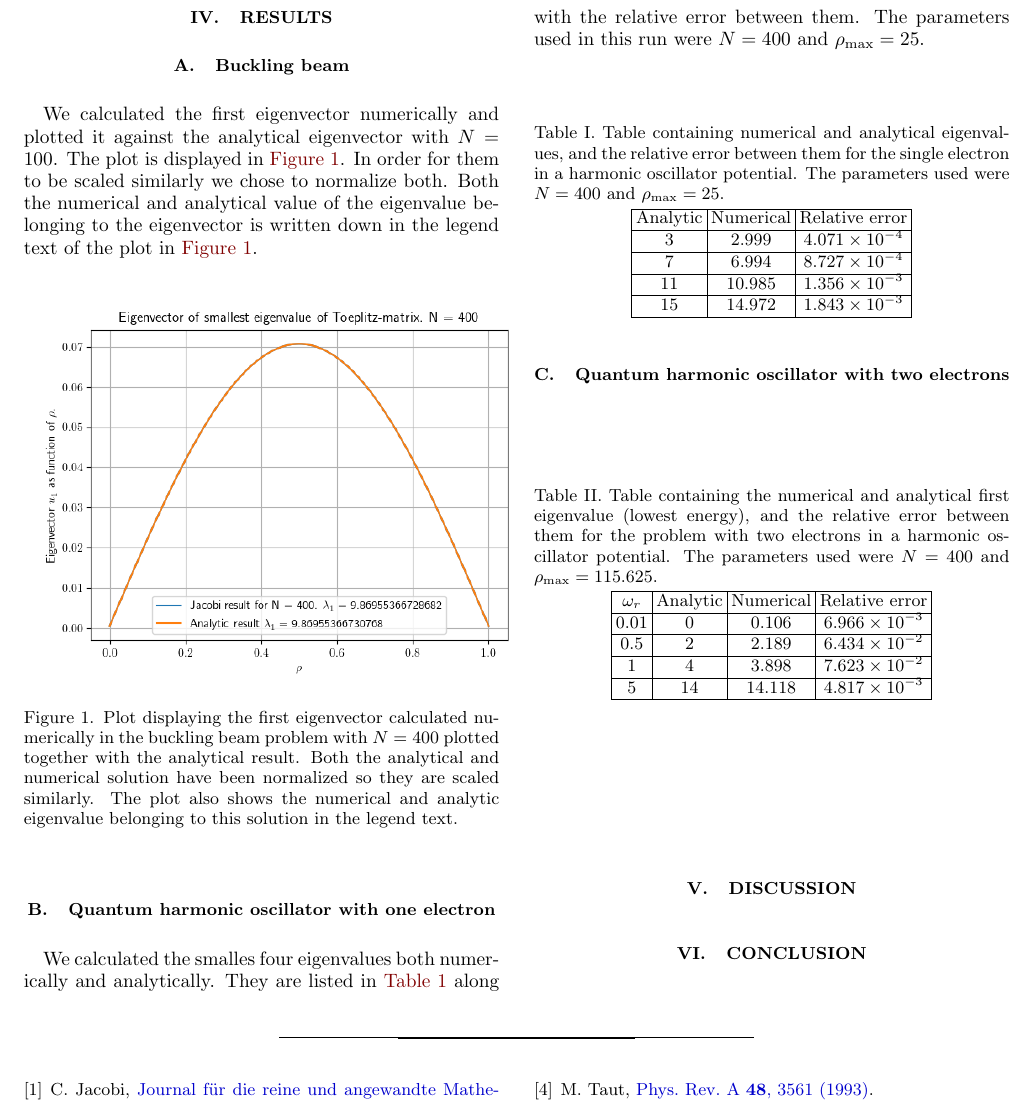
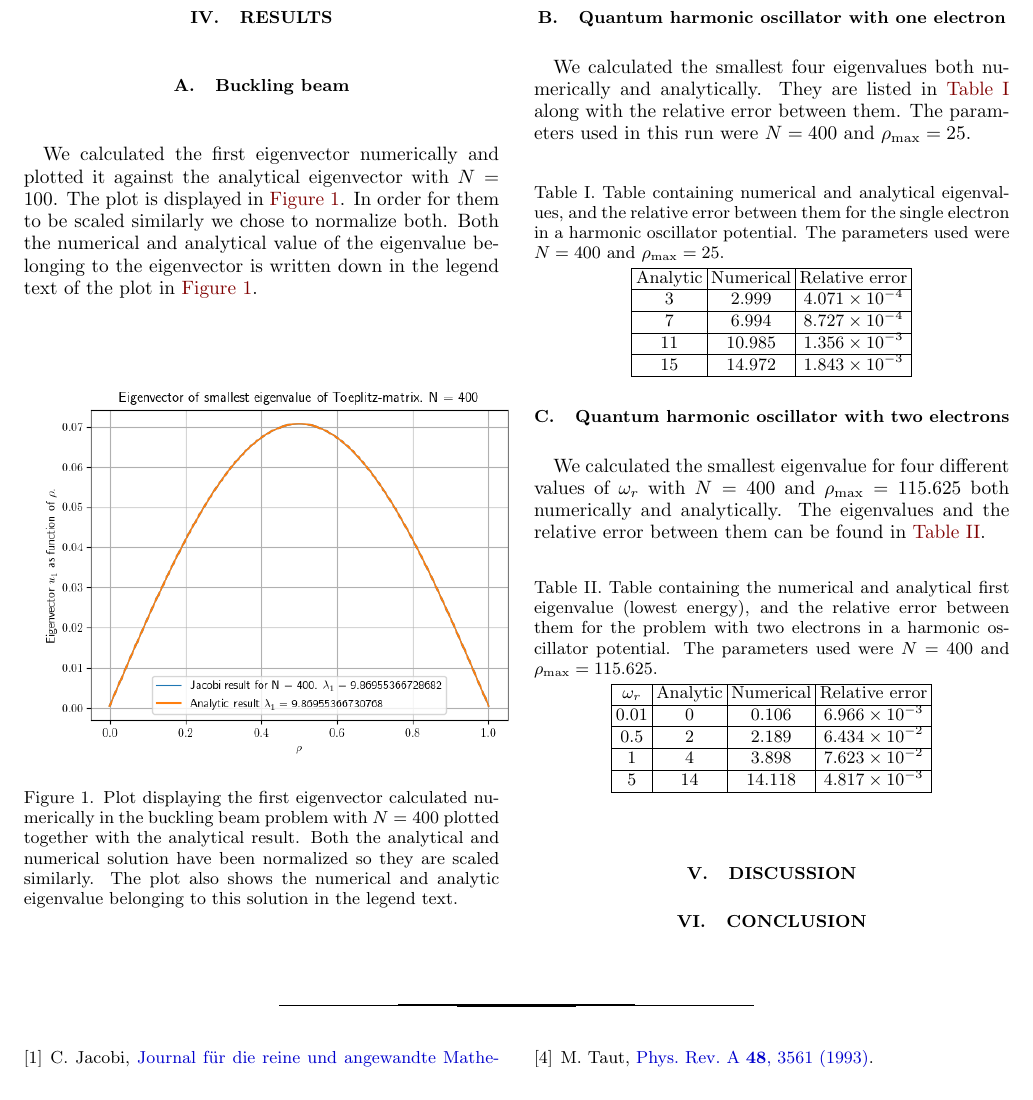
Before and after one commit to eivinsto/FYS3150_Project2, a LaTeX paper (doc/Project_2_FYS3150.tex): part of page 7 of 7, cut so that both start at the same text. Compiled offline with pdfLaTeX.

Commit message:
Added some more to result section

```diff
--- a/doc/Project_2_FYS3150.tex
+++ b/doc/Project_2_FYS3150.tex
@@ -609,7 +609,7 @@ We calculated the first eigenvector numerically and plotted it against the analy
 
 \subsection{Quantum harmonic oscillator with one electron} \label{sec:IV:b}
 
-We calculated the smalles four eigenvalues both numerically and analytically. They are listed in \hyperref[table:IV:b:1]{Table 1} along with the relative error between them. The parameters used in this run were $N=400$ and $\rho_\text{max} = 25$.
+We calculated the smallest four eigenvalues both numerically and analytically. They are listed in \hyperref[table:IV:b:1]{Table I} along with the relative error between them. The parameters used in this run were $N=400$ and $\rho_\text{max} = 25$.
 
 \begin{table}[h!] \label{table:IV:b:1}
 \caption{Table containing numerical and analytical eigenvalues, and the relative error between them for the single electron in a harmonic oscillator potential. The parameters used were $N=400$ and $\rho_\text{max} = 25$.}
@@ -630,6 +630,8 @@ Analytic & Numerical & Relative error \\
 
 
 \subsection{Quantum harmonic oscillator with two electrons}\label{sec:IV:c}
+
+We calculated the smallest eigenvalue for four different values of $\omega_r$ with $N=400$ and $\rho_\text{max} = 115.625$ both numerically and analytically. The eigenvalues and the relative error between them can be found in \hyperref[table:IV:c:1]{Table II}.
 
 \begin{table}[h!] \label{table:IV:c:1}
 \caption{Table containing the numerical and analytical first eigenvalue (lowest energy), and the relative error between them for the problem with two electrons in a harmonic oscillator potential. The parameters used were $N=400$ and $\rho_\text{max} = 115.625$.}
```
